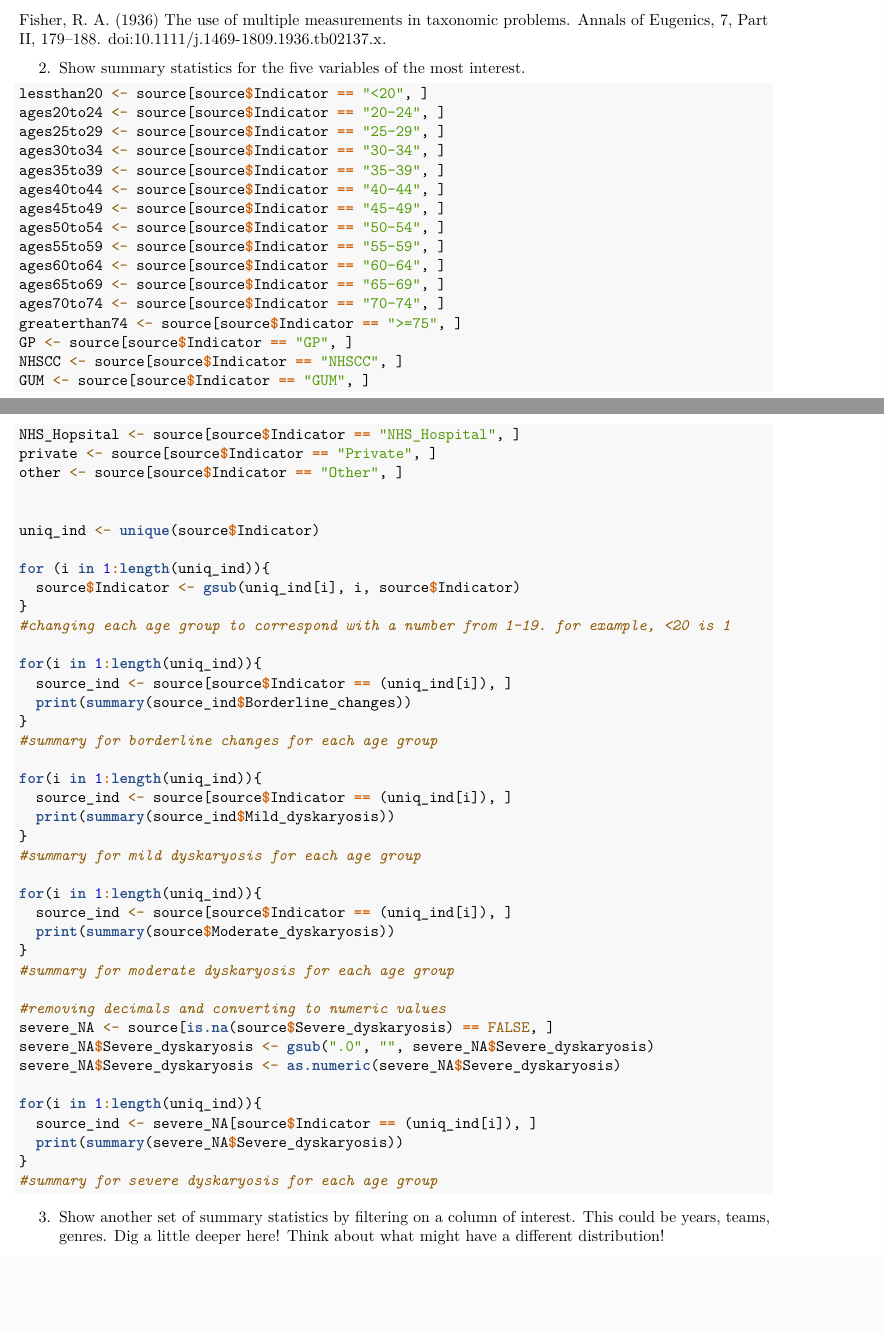
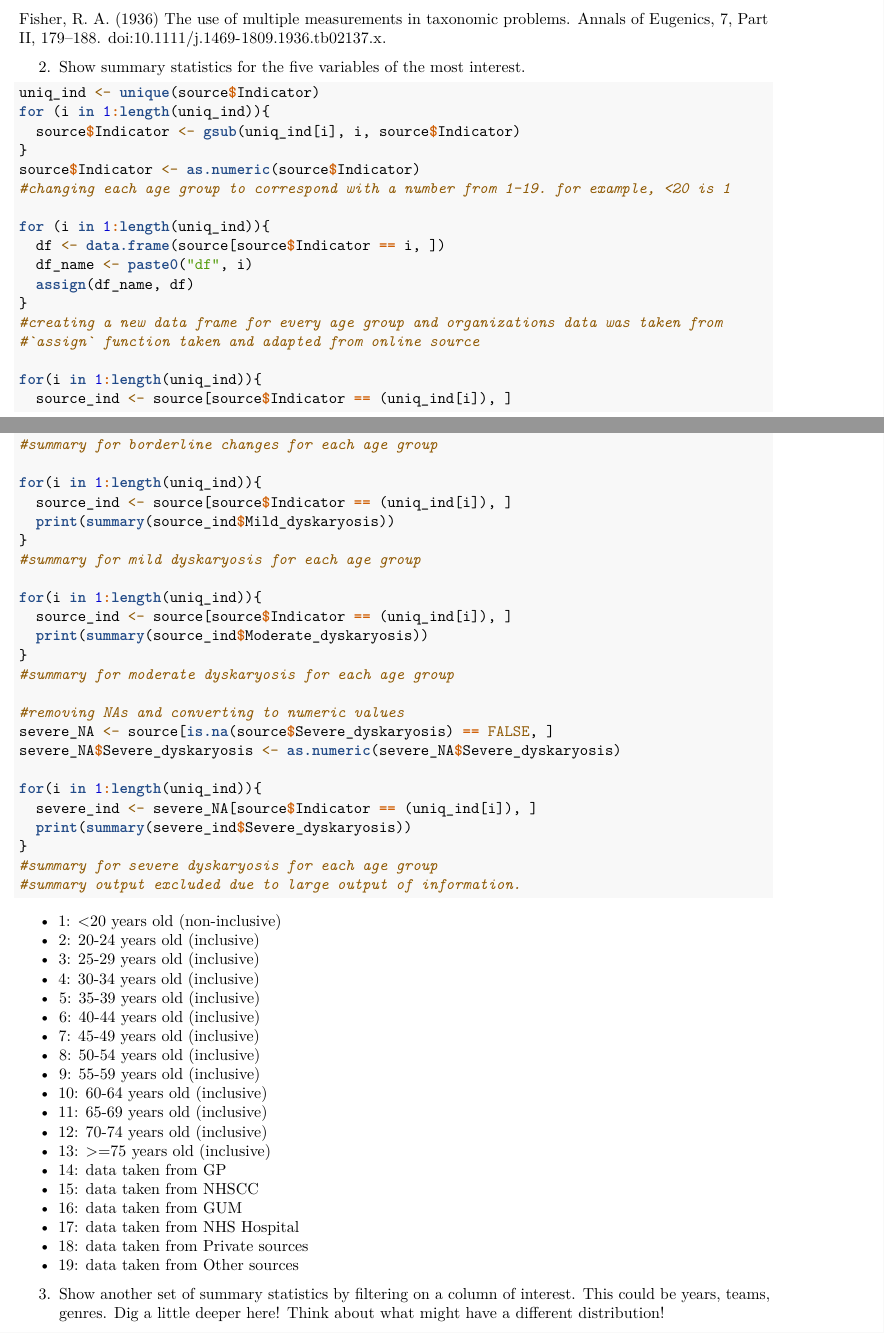
Before and after one commit to raynahcheng/Final-Project-DSC-2300, an R Markdown document (ProjectCheckIn1.Rmd): two parts of pages 1 and 2 of 7, joined at a grey line, cut so that both start at the same text, the shorter picture padded with empty space. Rendered offline with R 4.5, knitr and Pandoc, then LaTeX, with nearby package versions.

Commit message:
Add files via upload

````diff
--- a/ProjectCheckIn1.Rmd
+++ b/ProjectCheckIn1.Rmd
@@ -34,33 +34,20 @@ Fisher, R. A. (1936) The use of multiple measurements in taxonomic problems. Ann
 2. Show summary statistics for the five variables of the most interest.
 
 ```{r results = 'hide'}
-lessthan20 <- source[source$Indicator == "<20", ]
-ages20to24 <- source[source$Indicator == "20-24", ]
-ages25to29 <- source[source$Indicator == "25-29", ]
-ages30to34 <- source[source$Indicator == "30-34", ]
-ages35to39 <- source[source$Indicator == "35-39", ]
-ages40to44 <- source[source$Indicator == "40-44", ]
-ages45to49 <- source[source$Indicator == "45-49", ]
-ages50to54 <- source[source$Indicator == "50-54", ]
-ages55to59 <- source[source$Indicator == "55-59", ]
-ages60to64 <- source[source$Indicator == "60-64", ]
-ages65to69 <- source[source$Indicator == "65-69", ]
-ages70to74 <- source[source$Indicator == "70-74", ]
-greaterthan74 <- source[source$Indicator == ">=75", ]
-GP <- source[source$Indicator == "GP", ]
-NHSCC <- source[source$Indicator == "NHSCC", ]
-GUM <- source[source$Indicator == "GUM", ]
-NHS_Hopsital <- source[source$Indicator == "NHS_Hospital", ]
-private <- source[source$Indicator == "Private", ]
-other <- source[source$Indicator == "Other", ]
-
-
 uniq_ind <- unique(source$Indicator)
-
 for (i in 1:length(uniq_ind)){
   source$Indicator <- gsub(uniq_ind[i], i, source$Indicator)
 }
+source$Indicator <- as.numeric(source$Indicator)
 #changing each age group to correspond with a number from 1-19. for example, <20 is 1
+
+for (i in 1:length(uniq_ind)){
+  df <- data.frame(source[source$Indicator == i, ])
+  df_name <- paste0("df", i)
+  assign(df_name, df)
+}
+#creating a new data frame for every age group and organizations data was taken from
+#`assign` function taken and adapted from online source
 
 for(i in 1:length(uniq_ind)){
   source_ind <- source[source$Indicator == (uniq_ind[i]), ]
@@ -76,21 +63,43 @@ for(i in 1:length(uniq_ind)){
 
 for(i in 1:length(uniq_ind)){
   source_ind <- source[source$Indicator == (uniq_ind[i]), ]
-  print(summary(source$Moderate_dyskaryosis))
+  print(summary(source_ind$Moderate_dyskaryosis))
 }
 #summary for moderate dyskaryosis for each age group
 
-#removing decimals and converting to numeric values
+#removing NAs and converting to numeric values
 severe_NA <- source[is.na(source$Severe_dyskaryosis) == FALSE, ]
-severe_NA$Severe_dyskaryosis <- gsub(".0", "", severe_NA$Severe_dyskaryosis)
 severe_NA$Severe_dyskaryosis <- as.numeric(severe_NA$Severe_dyskaryosis)
 
 for(i in 1:length(uniq_ind)){
-  source_ind <- severe_NA[source$Indicator == (uniq_ind[i]), ]
-  print(summary(severe_NA$Severe_dyskaryosis))
+  severe_ind <- severe_NA[source$Indicator == (uniq_ind[i]), ]
+  print(summary(severe_ind$Severe_dyskaryosis))
 }
 #summary for severe dyskaryosis for each age group
+#summary output excluded due to large output of information.
+
 ```
+
+- 1: <20 years old (non-inclusive)
+- 2: 20-24 years old (inclusive)
+- 3: 25-29 years old (inclusive)
+- 4: 30-34 years old (inclusive)
+- 5: 35-39 years old (inclusive)
+- 6: 40-44 years old (inclusive)
+- 7: 45-49 years old (inclusive)
+- 8: 50-54 years old (inclusive)
+- 9: 55-59 years old (inclusive)
+- 10: 60-64 years old (inclusive)
+- 11: 65-69 years old (inclusive)
+- 12: 70-74 years old (inclusive)
+- 13: >=75 years old (inclusive)
+- 14: data taken from GP
+- 15: data taken from NHSCC
+- 16: data taken from GUM
+- 17: data taken from NHS Hospital
+- 18: data taken from Private sources
+- 19: data taken from Other sources
+
 
 3. Show another set of summary statistics by filtering on a column of interest. This could be years, teams, genres. Dig a little deeper here! Think about what might have a different distribution!
 
````
Also changed, not shown: 10_10_24.R (+14 -10 lines), ProjectCheckIn1.pdf, ProjectCheckIn1.Rmd (37 more changed lines).
